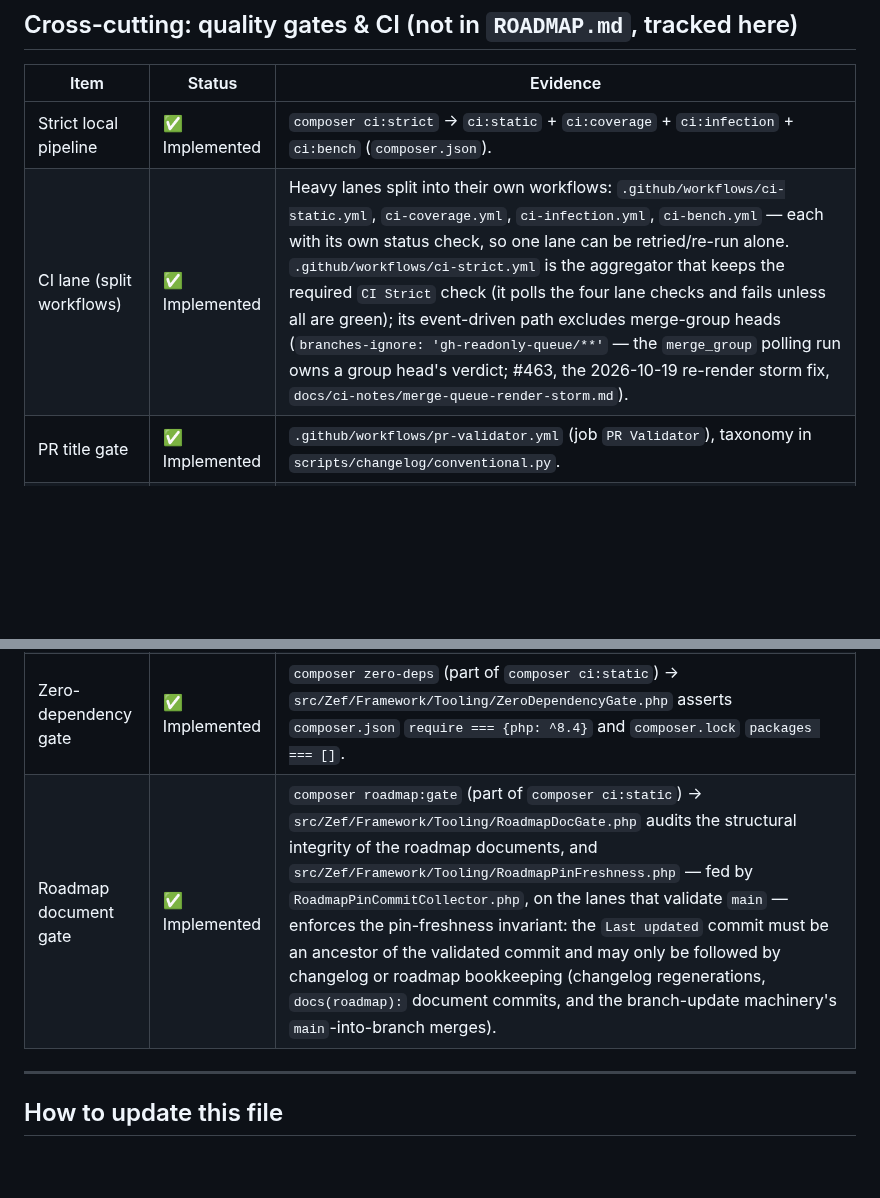
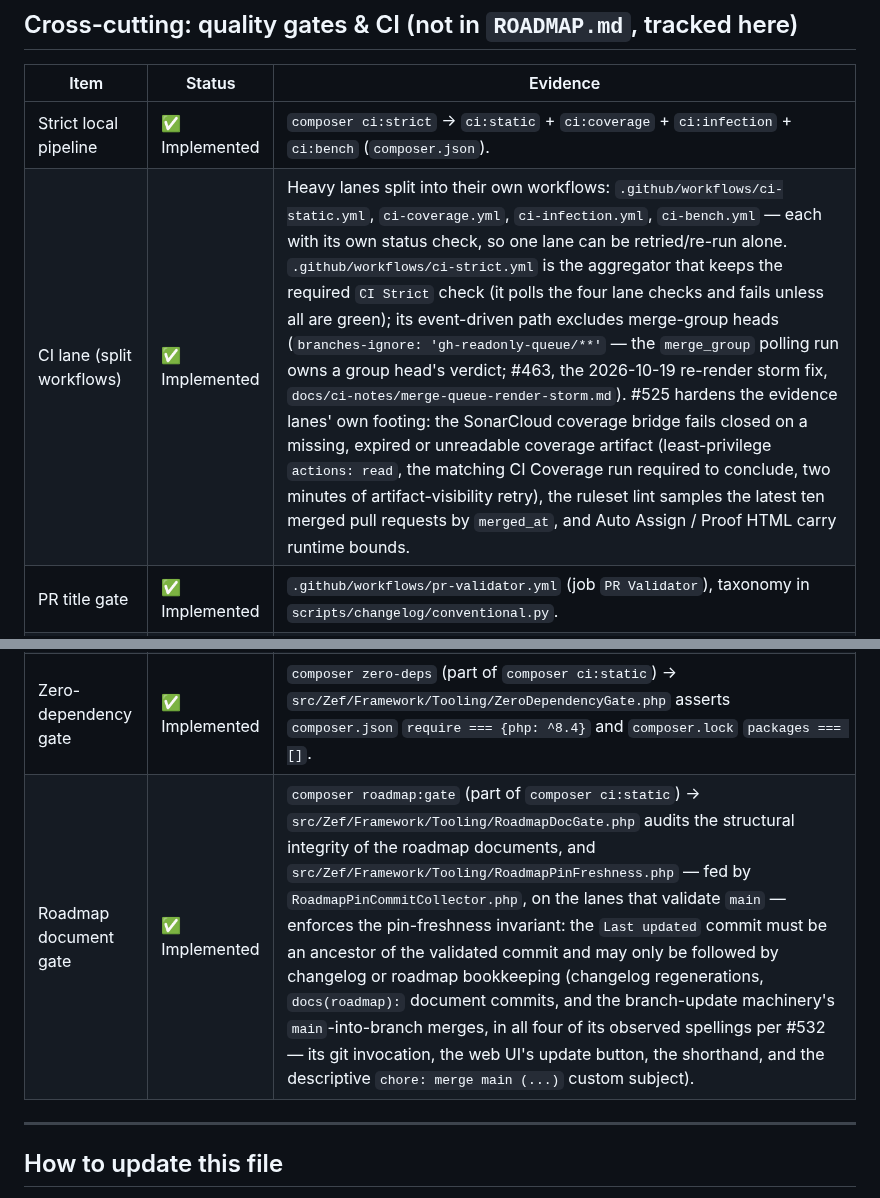
Before and after one commit to Zeflous/zeflous, a Markdown page: ROADMAP-STATUS.md, 2 parts joined by grey strips. GitHub-like rendering; blank space fills up the shorter version.

```diff
--- a/ROADMAP-STATUS.md
+++ b/ROADMAP-STATUS.md
@@ -103,13 +103,13 @@ see how far the code has moved against the roadmap.
 | Item | Status | Evidence |
 |------|--------|----------|
 | Strict local pipeline | ✅ Implemented | `composer ci:strict` → `ci:static` + `ci:coverage` + `ci:infection` + `ci:bench` (`composer.json`). |
-| CI lane (split workflows) | ✅ Implemented | Heavy lanes split into their own workflows: `.github/workflows/ci-static.yml`, `ci-coverage.yml`, `ci-infection.yml`, `ci-bench.yml` — each with its own status check, so one lane can be retried/re-run alone. `.github/workflows/ci-strict.yml` is the aggregator that keeps the required `CI Strict` check (it polls the four lane checks and fails unless all are green); its event-driven path excludes merge-group heads (`branches-ignore: 'gh-readonly-queue/**'` — the `merge_group` polling run owns a group head's verdict; #463, the 2026-10-19 re-render storm fix, `docs/ci-notes/merge-queue-render-storm.md`). |
+| CI lane (split workflows) | ✅ Implemented | Heavy lanes split into their own workflows: `.github/workflows/ci-static.yml`, `ci-coverage.yml`, `ci-infection.yml`, `ci-bench.yml` — each with its own status check, so one lane can be retried/re-run alone. `.github/workflows/ci-strict.yml` is the aggregator that keeps the required `CI Strict` check (it polls the four lane checks and fails unless all are green); its event-driven path excludes merge-group heads (`branches-ignore: 'gh-readonly-queue/**'` — the `merge_group` polling run owns a group head's verdict; #463, the 2026-10-19 re-render storm fix, `docs/ci-notes/merge-queue-render-storm.md`). #525 hardens the evidence lanes' own footing: the SonarCloud coverage bridge fails closed on a missing, expired or unreadable coverage artifact (least-privilege `actions: read`, the matching CI Coverage run required to conclude, two minutes of artifact-visibility retry), the ruleset lint samples the latest ten merged pull requests by `merged_at`, and Auto Assign / Proof HTML carry runtime bounds. |
 | PR title gate | ✅ Implemented | `.github/workflows/pr-validator.yml` (job `PR Validator`), taxonomy in `scripts/changelog/conventional.py`. |
 | Architecture gate | ✅ Implemented | `php-codearch-config.yaml`, `scripts/ci/archeology-gate.php`, `.github/workflows/archeology.yml` (job `PhpCodeArcheology SARIF`). |
 | Static analysis | ✅ Implemented | PHPStan max + ratchet, Psalm level 1 + baseline, Progpilot (PHAR, SHA-256 pinned). |
 | Supply chain | ✅ Implemented | `composer audit` strict gate, SBOM workflows, dependency review. |
 | Zero-dependency gate | ✅ Implemented | `composer zero-deps` (part of `composer ci:static`) → `src/Zef/Framework/Tooling/ZeroDependencyGate.php` asserts `composer.json` `require === {php: ^8.4}` and `composer.lock` `packages === []`. |
-| Roadmap document gate | ✅ Implemented | `composer roadmap:gate` (part of `composer ci:static`) → `src/Zef/Framework/Tooling/RoadmapDocGate.php` audits the structural integrity of the roadmap documents, and `src/Zef/Framework/Tooling/RoadmapPinFreshness.php` — fed by `RoadmapPinCommitCollector.php`, on the lanes that validate `main` — enforces the pin-freshness invariant: the `Last updated` commit must be an ancestor of the validated commit and may only be followed by changelog or roadmap bookkeeping (changelog regenerations, `docs(roadmap):` document commits, and the branch-update machinery's `main`-into-branch merges). |
+| Roadmap document gate | ✅ Implemented | `composer roadmap:gate` (part of `composer ci:static`) → `src/Zef/Framework/Tooling/RoadmapDocGate.php` audits the structural integrity of the roadmap documents, and `src/Zef/Framework/Tooling/RoadmapPinFreshness.php` — fed by `RoadmapPinCommitCollector.php`, on the lanes that validate `main` — enforces the pin-freshness invariant: the `Last updated` commit must be an ancestor of the validated commit and may only be followed by changelog or roadmap bookkeeping (changelog regenerations, `docs(roadmap):` document commits, and the branch-update machinery's `main`-into-branch merges, in all four of its observed spellings per #532 — its git invocation, the web UI's update button, the shorthand, and the descriptive `chore: merge main (...)` custom subject). |
 
 ---
 
```
Also changed, not shown: other parts of ROADMAP-STATUS.md (+1 -1 lines), ROADMAP-HISTORY.md (+6 -4 lines).
